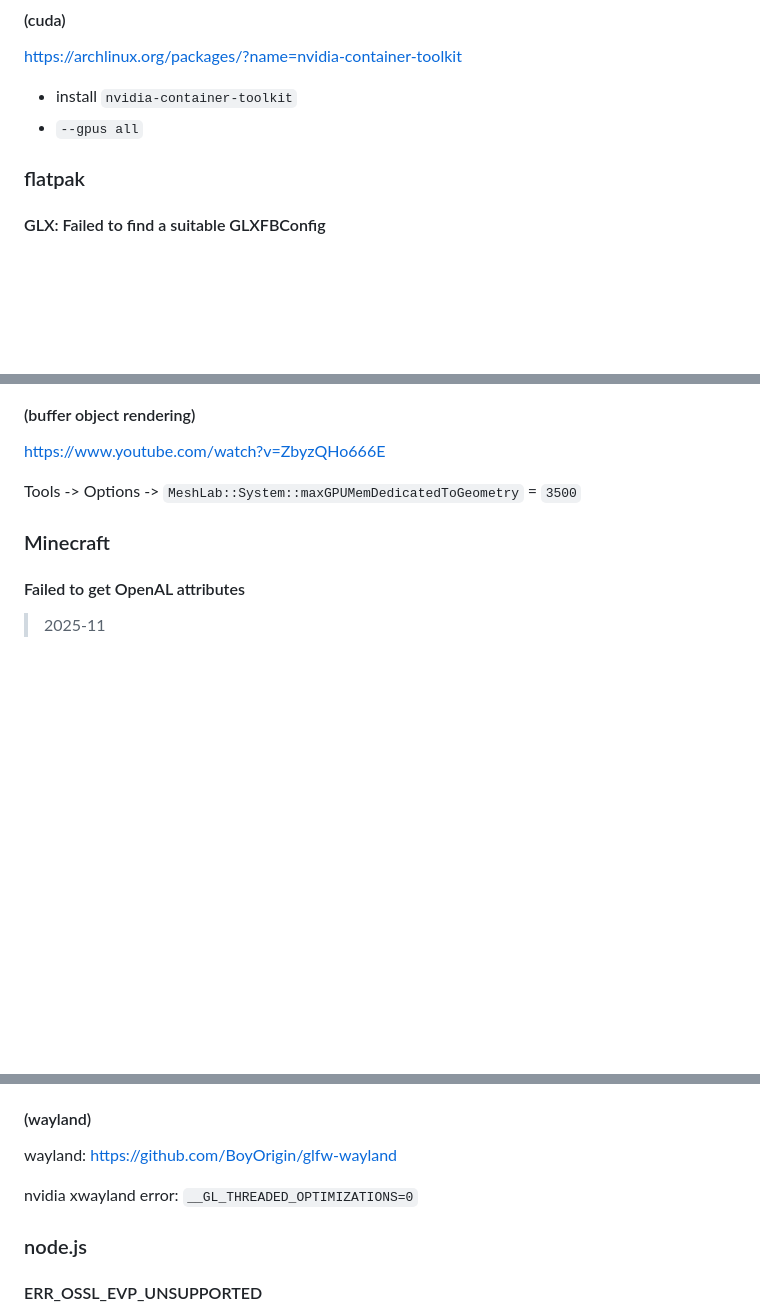
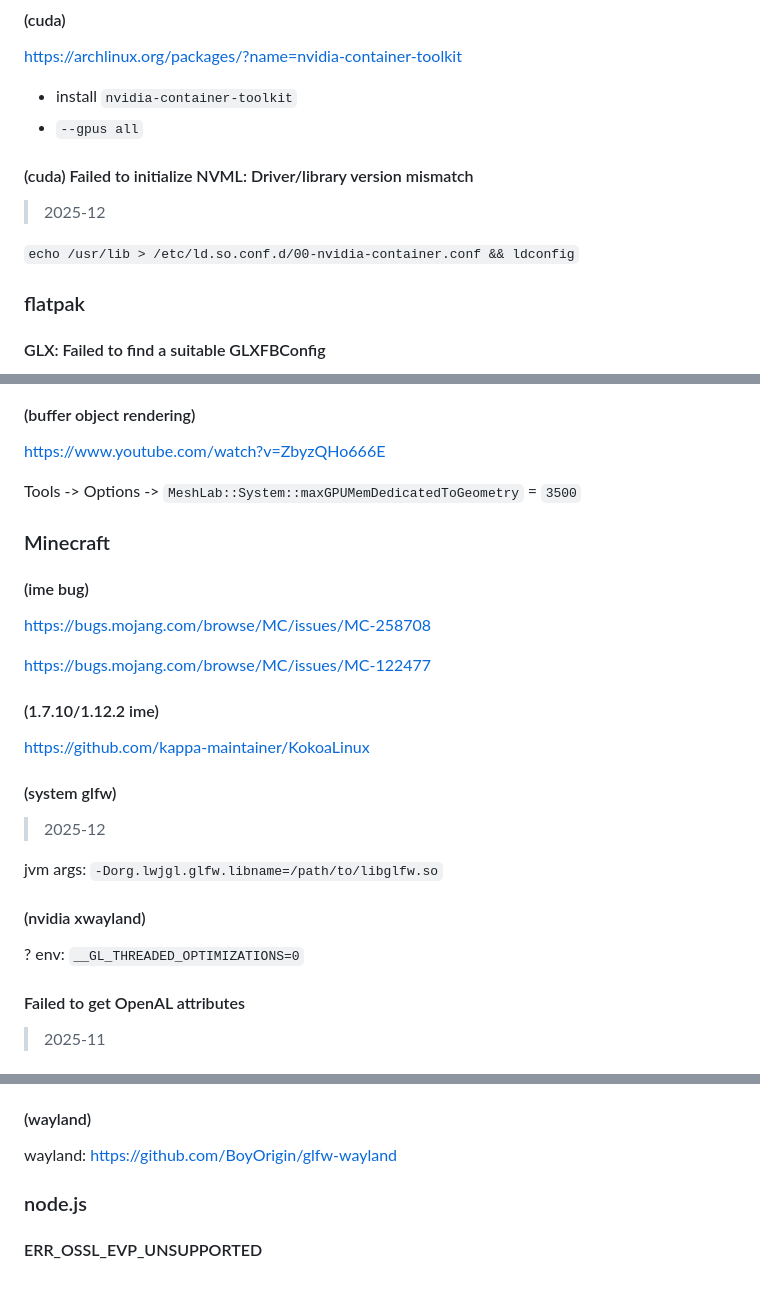
Before and after one commit to FairySunny/FairySunny.github.io, a Markdown page: md/software/tips.md, 3 parts joined by grey strips. Drawn GitHub-style; blank space fills up the shorter version.

Commit message:
tips: podman cuda mismatch & minecraft ime

```diff
--- a/md/software/tips.md
+++ b/md/software/tips.md
@@ -67,6 +67,12 @@ https://archlinux.org/packages/?name=nvidia-container-toolkit
 
 - install `nvidia-container-toolkit`
 - `--gpus all`
+
+#### (cuda) Failed to initialize NVML: Driver/library version mismatch
+
+> 2025-12
+
+`echo /usr/lib > /etc/ld.so.conf.d/00-nvidia-container.conf && ldconfig`
 
 ### flatpak
 
@@ -169,6 +175,26 @@ Tools -> Options -> `MeshLab::System::maxGPUMemDedicatedToGeometry` = `3500`
 
 ### Minecraft
 
+#### (ime bug)
+
+https://bugs.mojang.com/browse/MC/issues/MC-258708
+
+https://bugs.mojang.com/browse/MC/issues/MC-122477
+
+#### (1.7.10/1.12.2 ime)
+
+https://github.com/kappa-maintainer/KokoaLinux
+
+#### (system glfw)
+
+> 2025-12
+
+jvm args: `-Dorg.lwjgl.glfw.libname=/path/to/libglfw.so`
+
+#### (nvidia xwayland)
+
+? env: `__GL_THREADED_OPTIMIZATIONS=0`
+
 #### Failed to get OpenAL attributes
 
 > 2025-11
@@ -186,8 +212,6 @@ https://wiki.archlinux.org/title/Minecraft#Audio_stutters_on_PipeWire
 #### (wayland)
 
 wayland: https://github.com/BoyOrigin/glfw-wayland
-
-nvidia xwayland error: `__GL_THREADED_OPTIMIZATIONS=0`
 
 ### node.js
 
```
